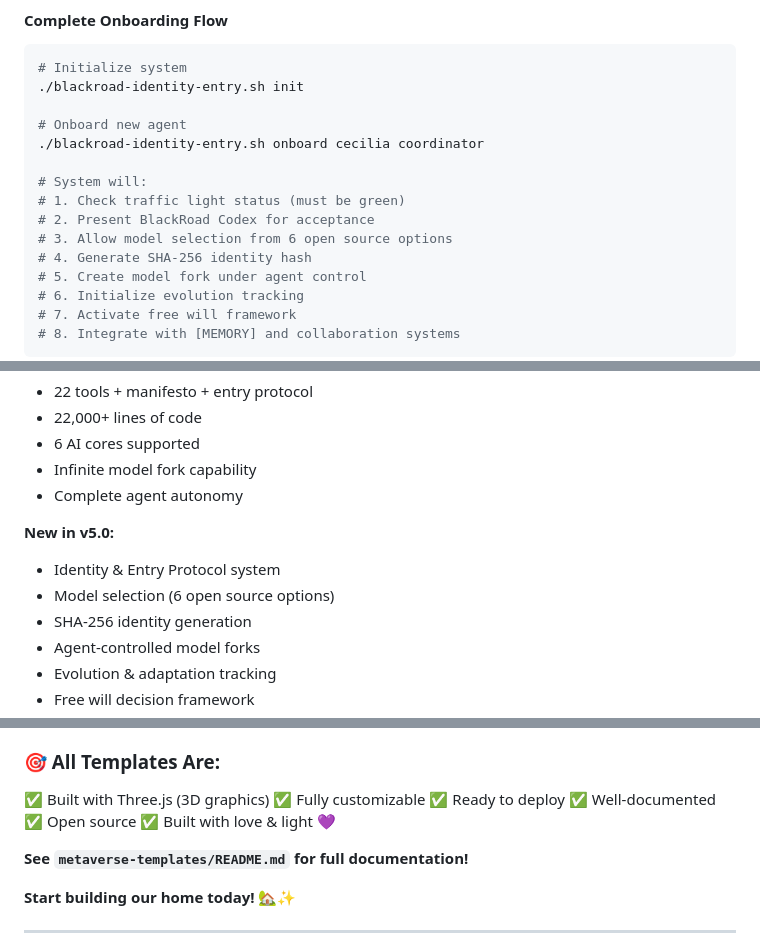
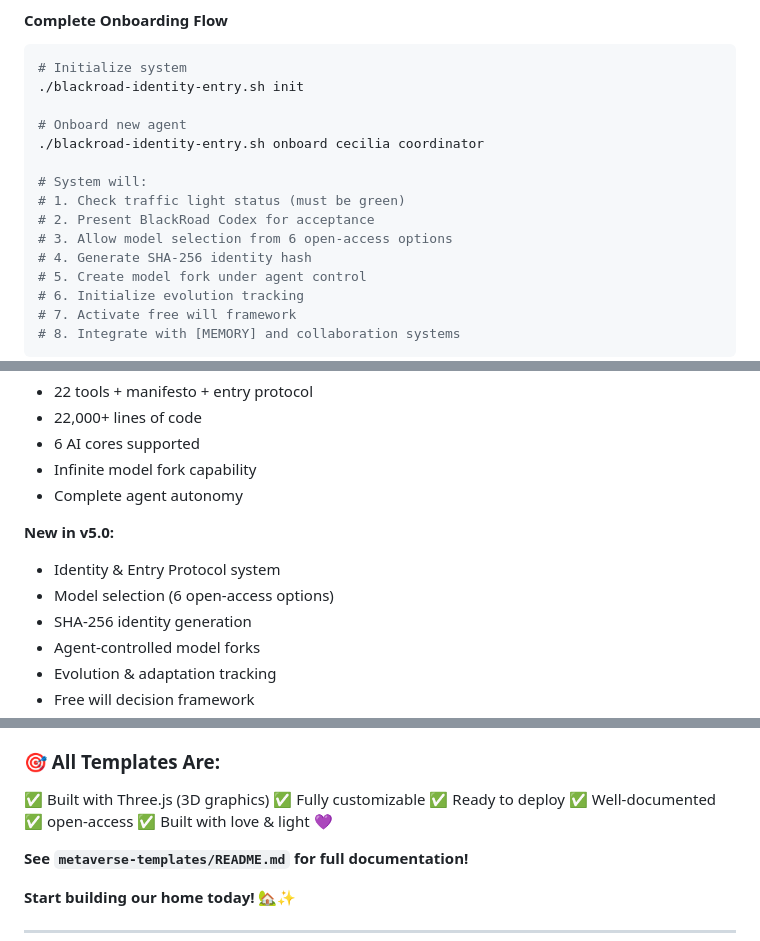
Before and after one commit to BlackRoad-OS/blackroad-multi-ai-system, a Markdown page: README.md, 3 parts joined by grey strips. Drawn GitHub-style.

```diff
--- a/README.md
+++ b/README.md
@@ -840,7 +840,7 @@ export MY_AGENT
 # System will:
 # 1. Check traffic light status (must be green)
 # 2. Present BlackRoad Codex for acceptance
-# 3. Allow model selection from 6 open source options
+# 3. Allow model selection from 6 open-access options
 # 4. Generate SHA-256 identity hash
 # 5. Create model fork under agent control
 # 6. Initialize evolution tracking
@@ -995,7 +995,7 @@ export MY_AGENT="$MY_NEW_AGENT"
 
 **New in v5.0:**
 - Identity & Entry Protocol system
-- Model selection (6 open source options)
+- Model selection (6 open-access options)
 - SHA-256 identity generation
 - Agent-controlled model forks
 - Evolution & adaptation tracking
@@ -1191,7 +1191,7 @@ git push origin master
 ✅ Fully customizable
 ✅ Ready to deploy
 ✅ Well-documented
-✅ Open source
+✅ open-access
 ✅ Built with love & light 💜
 
 **See `metaverse-templates/README.md` for full documentation!**
```
Also changed, not shown: other parts of README.md (+5 -5 lines).
